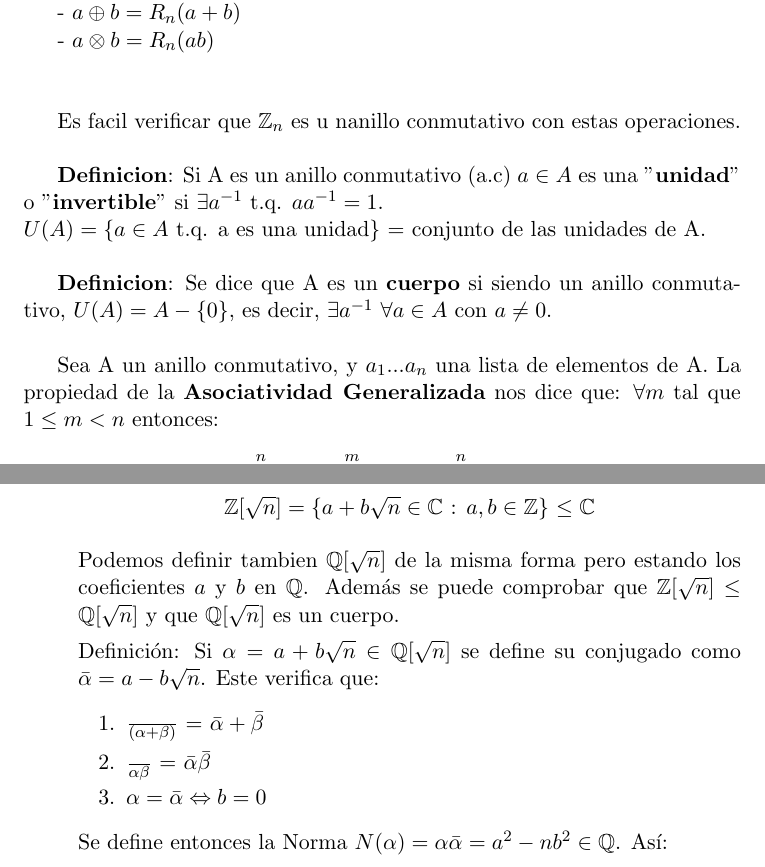
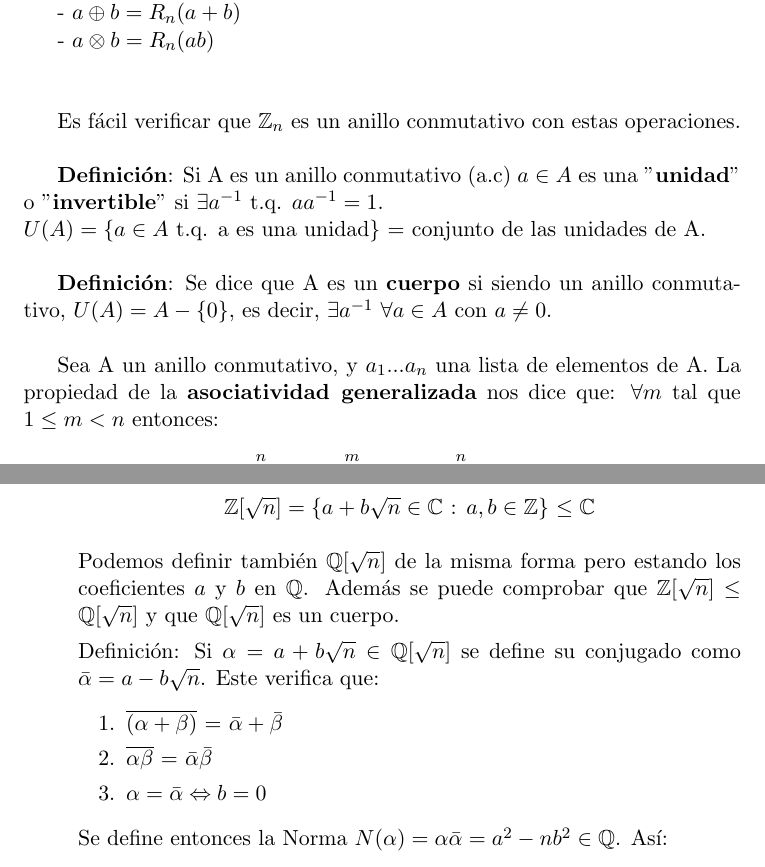
Before and after one commit to libreim/apuntesDGIIM, a LaTeX document (Álgebra I/tema1.tex): two parts of pages 2 and 3 of 5, joined at a grey line, cut so that both start at the same text. Compiled offline with pdfLaTeX.

Commit message:
Algunas correcciones en apuntes de álgebra.

```diff
--- a/Álgebra I/tema1.tex
+++ b/Álgebra I/tema1.tex
@@ -47,14 +47,14 @@ Definimos las suma y el producto de $\mathbb{Z}_n$:
 - $a\oplus b = R_n(a+b)$\\
 \hspace*{0.6cm}- $a\otimes b = R_n(ab)$\\\\
 
-Es facil verificar que $\mathbb{Z}_n$ es u nanillo conmutativo con estas operaciones.\\
+Es fácil verificar que $\mathbb{Z}_n$ es un anillo conmutativo con estas operaciones.\\
 
-\textbf{Definicion}:
+\textbf{Definición}:
 Si A es un anillo conmutativo (a.c) $a \in A$ es una "\textbf{unidad}" o "\textbf{invertible}" si $\exists a^{-1}$ t.q. $ aa^{-1} = 1$.\\ $U(A) = \{ a \in A$ t.q. a es una unidad\} = conjunto de las unidades de A.\\
 
-\textbf{Definicion}: Se dice que A es un \textbf{cuerpo} si siendo un anillo conmutativo, $U(A) = A - \{0\}$, es decir, $\exists a^{-1}$ $\forall a \in A$ con $a \neq 0$.\\
+\textbf{Definición}: Se dice que A es un \textbf{cuerpo} si siendo un anillo conmutativo, $U(A) = A - \{0\}$, es decir, $\exists a^{-1}$ $\forall a \in A$ con $a \neq 0$.\\
 
 Sea A un anillo conmutativo, y $a_1 ... a_n$ una lista de elementos de A.
-La propiedad de la \textbf{Asociatividad Generalizada} nos dice que:
-$\forall m$ tal que $1 \leq m < n$ entonces: \[\sum_{i=1}^{n}a_i = (\sum_{i=1}^{m}a_i) + (\sum_{i=m+1}^{n}a_i)\]\[\prod_{i=1}^{n}a_i = (\prod_{i=1}^{m}a_i) + (\prod_{i=m+1}^{n}a_i)\]\\
+La propiedad de la \textbf{asociatividad generalizada} nos dice que:
+$\forall m$ tal que $1 \leq m < n$ entonces: \[\sum_{i=1}^{n}a_i = (\sum_{i=1}^{m}a_i) + (\sum_{i=m+1}^{n}a_i)\]\[\prod_{i=1}^{n}a_i = (\prod_{i=1}^{m}a_i)(\prod_{i=m+1}^{n}a_i)\]\\
 
@@ -76,13 +76,13 @@ Si A es un anillo conmutativo y B es un subconjunto de A. Se dice que B es un \t
 Definimos este conjunto de la siguiente forma:\\
 \begin{center}$\mathbb{Z}[\sqrt{n}] = \{a+b\sqrt{n} \in \mathbb{C}$ : $a,b \in \mathbb{Z} \}$ $\leq \mathbb{C}$\end{center}
 
-Podemos definir tambien $\mathbb{Q}[\sqrt{n}]$ de la misma forma pero estando los coeficientes $a$ y $b$ en $\mathbb{Q}$. Además se puede comprobar que $\mathbb{Z}[\sqrt{n}]$ $\leq$ $\mathbb{Q}[\sqrt{n}]$ y que $\mathbb{Q}[\sqrt{n}]$ es un cuerpo.
+Podemos definir también $\mathbb{Q}[\sqrt{n}]$ de la misma forma pero estando los coeficientes $a$ y $b$ en $\mathbb{Q}$. Además se puede comprobar que $\mathbb{Z}[\sqrt{n}]$ $\leq$ $\mathbb{Q}[\sqrt{n}]$ y que $\mathbb{Q}[\sqrt{n}]$ es un cuerpo.
 
 Definición: Si $\alpha = a+b\sqrt{n}\in \mathbb{Q}[\sqrt{n}]$ se define su conjugado como $\bar{\alpha} = a - b\sqrt{n}$. Este verifica que:
 \begin{enumerate}
 
-\item $ \over{(\alpha+ \beta)} $ = $\bar{\alpha} + \bar{\beta}$
-\item $\over{\alpha \beta}$ = $\bar{\alpha}\bar{\beta}$
+\item $ \overline{(\alpha+ \beta)} $ = $\bar{\alpha} + \bar{\beta}$
+\item $\overline{\alpha \beta}$ = $\bar{\alpha}\bar{\beta}$
 \item $\alpha = \bar{\alpha} \Leftrightarrow b = 0$
 
 \end{enumerate}
```
Also changed, not shown: Álgebra I/tema1.tex (18 more changed lines).
